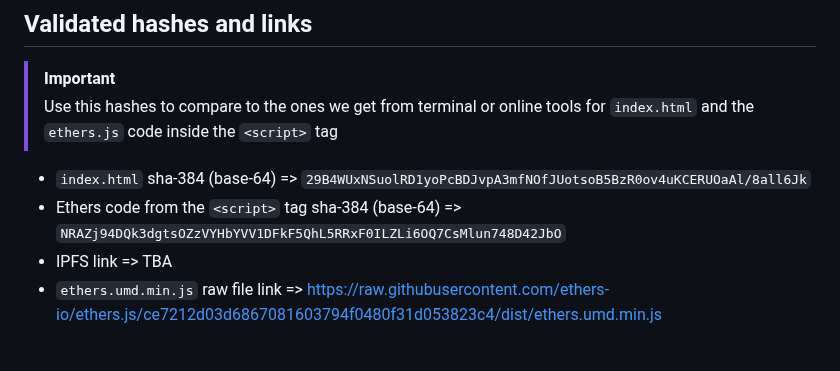
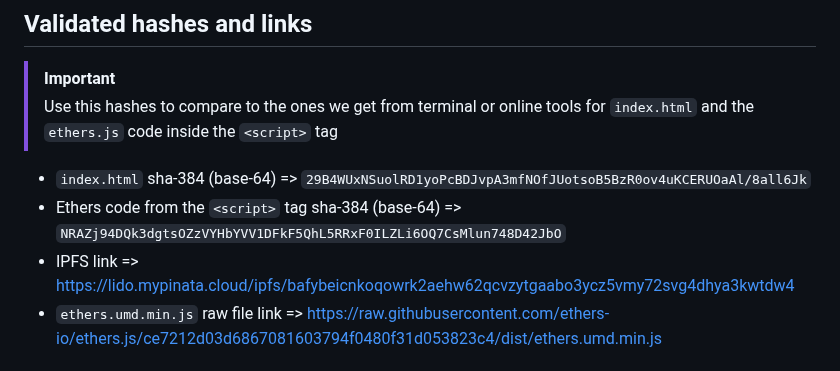
Before and after one commit to lidofinance/safe-tx-hashes-ui, a Markdown page: README.md, the part around the change. Rendered like a GitHub page.

Commit message:
feat(README): add updated IPFS link

```diff
--- a/README.md
+++ b/README.md
@@ -16,7 +16,7 @@ A simple tool for offline generation of Safe tx hashes
 
 - `index.html` sha-384 (base-64) => `29B4WUxNSuolRD1yoPcBDJvpA3mfNOfJUotsoB5BzR0ov4uKCERUOaAl/8all6Jk`
 - Ethers code from the `<script>` tag sha-384 (base-64) => `NRAZj94DQk3dgtsOZzVYHbYVV1DFkF5QhL5RRxF0ILZLi6OQ7CsMlun748D42JbO`
-- IPFS link => TBA
+- IPFS link => https://lido.mypinata.cloud/ipfs/bafybeicnkoqowrk2aehw62qcvzytgaabo3ycz5vmy72svg4dhya3kwtdw4
 - `ethers.umd.min.js` raw file link => https://raw.githubusercontent.com/ethers-io/ethers.js/ce7212d03d6867081603794f0480f31d053823c4/dist/ethers.umd.min.js
 
 
```
